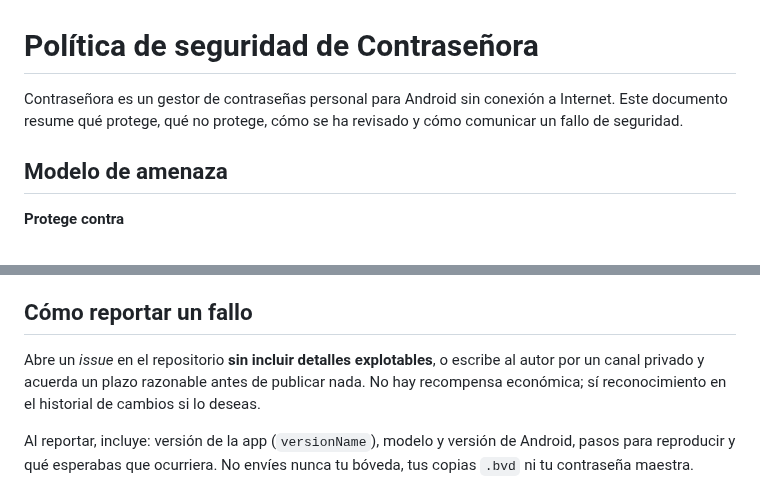
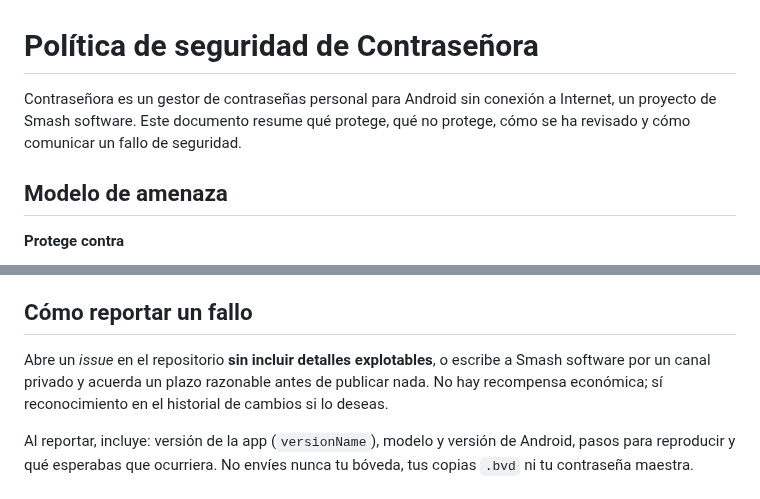
Before and after one commit to JLS97/react-clean-components, a Markdown page: SECURITY.md, 2 parts joined by grey strips. GitHub-like rendering.

```diff
--- a/SECURITY.md
+++ b/SECURITY.md
@@ -1,7 +1,8 @@
 # Política de seguridad de Contraseñora
 
-Contraseñora es un gestor de contraseñas personal para Android sin conexión a Internet. Este documento
-resume qué protege, qué no protege, cómo se ha revisado y cómo comunicar un fallo de seguridad.
+Contraseñora es un gestor de contraseñas personal para Android sin conexión a Internet, un proyecto
+de Smash software. Este documento resume qué protege, qué no protege, cómo se ha revisado y cómo
+comunicar un fallo de seguridad.
 
 ## Modelo de amenaza
 
@@ -48,8 +49,8 @@ visual (Contraseñora) es posterior a ese informe.
 
 ## Cómo reportar un fallo
 
-Abre un *issue* en el repositorio **sin incluir detalles explotables**, o escribe al autor por un
-canal privado y acuerda un plazo razonable antes de publicar nada. No hay recompensa económica;
+Abre un *issue* en el repositorio **sin incluir detalles explotables**, o escribe a Smash software
+por un canal privado y acuerda un plazo razonable antes de publicar nada. No hay recompensa económica;
 sí reconocimiento en el historial de cambios si lo deseas.
 
 Al reportar, incluye: versión de la app (`versionName`), modelo y versión de Android, pasos para
```
Also changed, not shown: README.md (+9 -5 lines), docs/capturas/contrasenora-pantallas.png, docs/capturas/desbloqueo-claro.png, docs/capturas/desbloqueo-oscuro.png, 4 other files.
